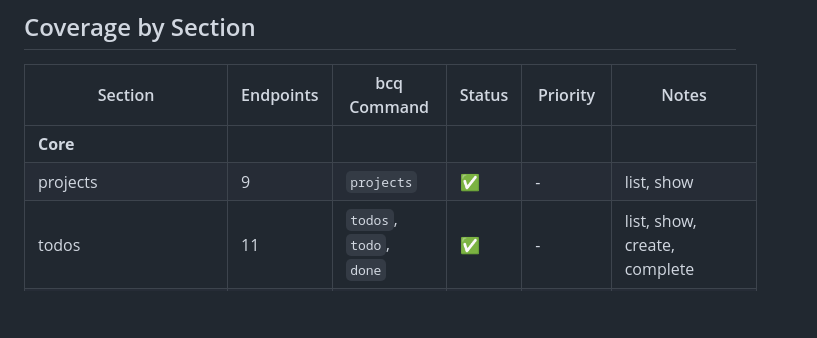
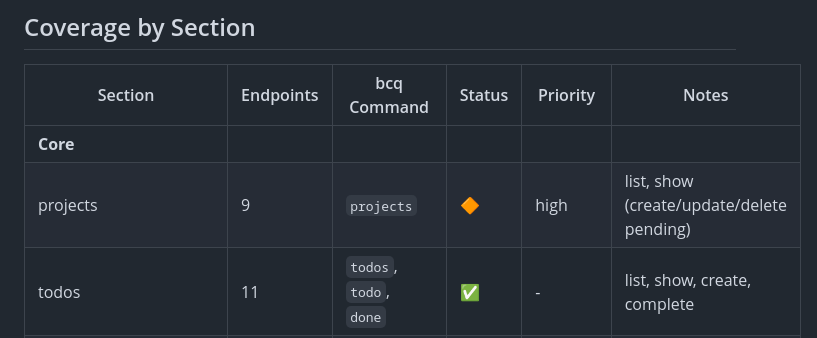
Before and after one commit to basecamp/basecamp-cli, a Markdown page: COVERAGE.md, the part around the change. Drawn GitHub-style; blank space fills up the shorter version.

Commit message:
docs: update coverage notes

```diff
--- a/COVERAGE.md
+++ b/COVERAGE.md
@@ -17,7 +17,7 @@ Coverage of Basecamp 3 API endpoints. Source: [bc3-api/sections](https://github.
 | Section | Endpoints | bcq Command | Status | Priority | Notes |
 |---------|-----------|-------------|--------|----------|-------|
 | **Core** |
-| projects | 9 | `projects` | ✅ | - | list, show |
+| projects | 9 | `projects` | 🔶 | high | list, show (create/update/delete pending) |
 | todos | 11 | `todos`, `todo`, `done` | ✅ | - | list, show, create, complete |
 | todolists | 8 | `todolists` | ✅ | - | list, show |
 | todosets | 3 | - | 🔶 | low | Container for todolists, rarely needed directly |
```
